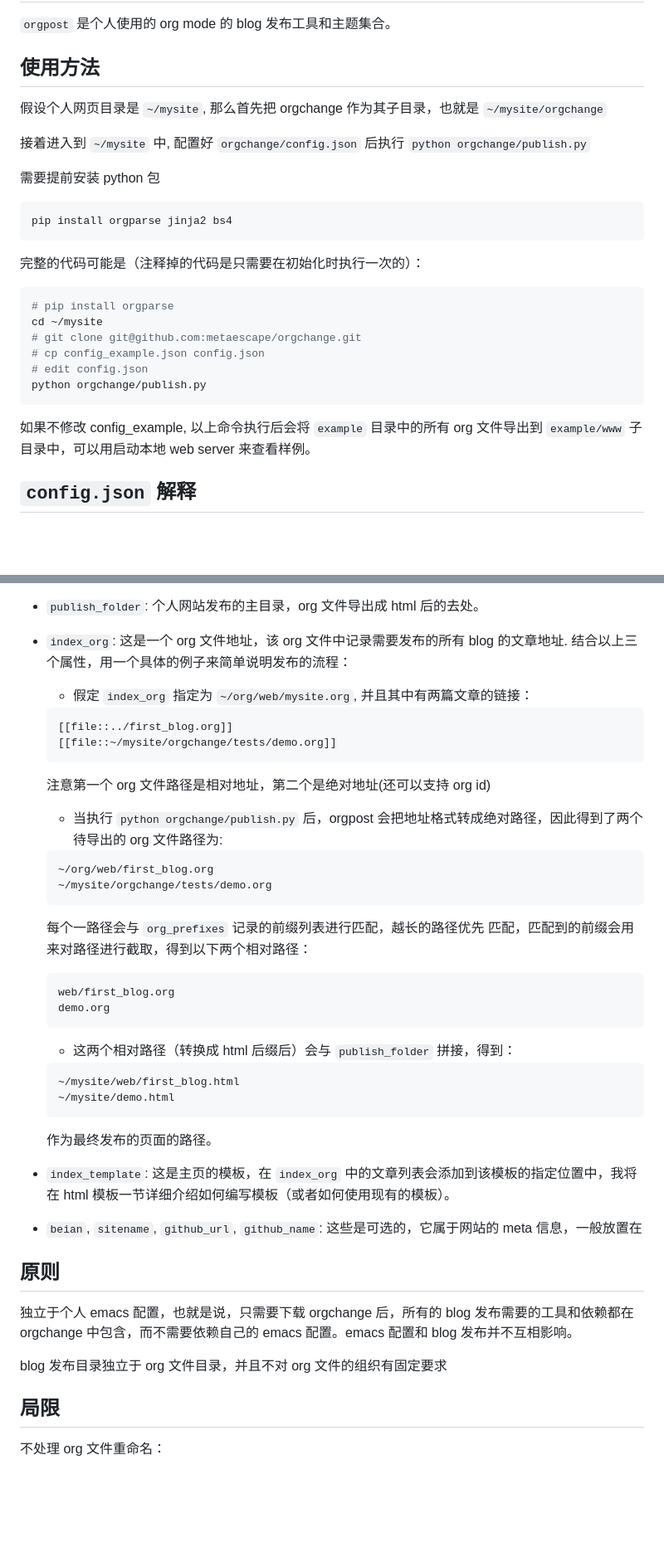
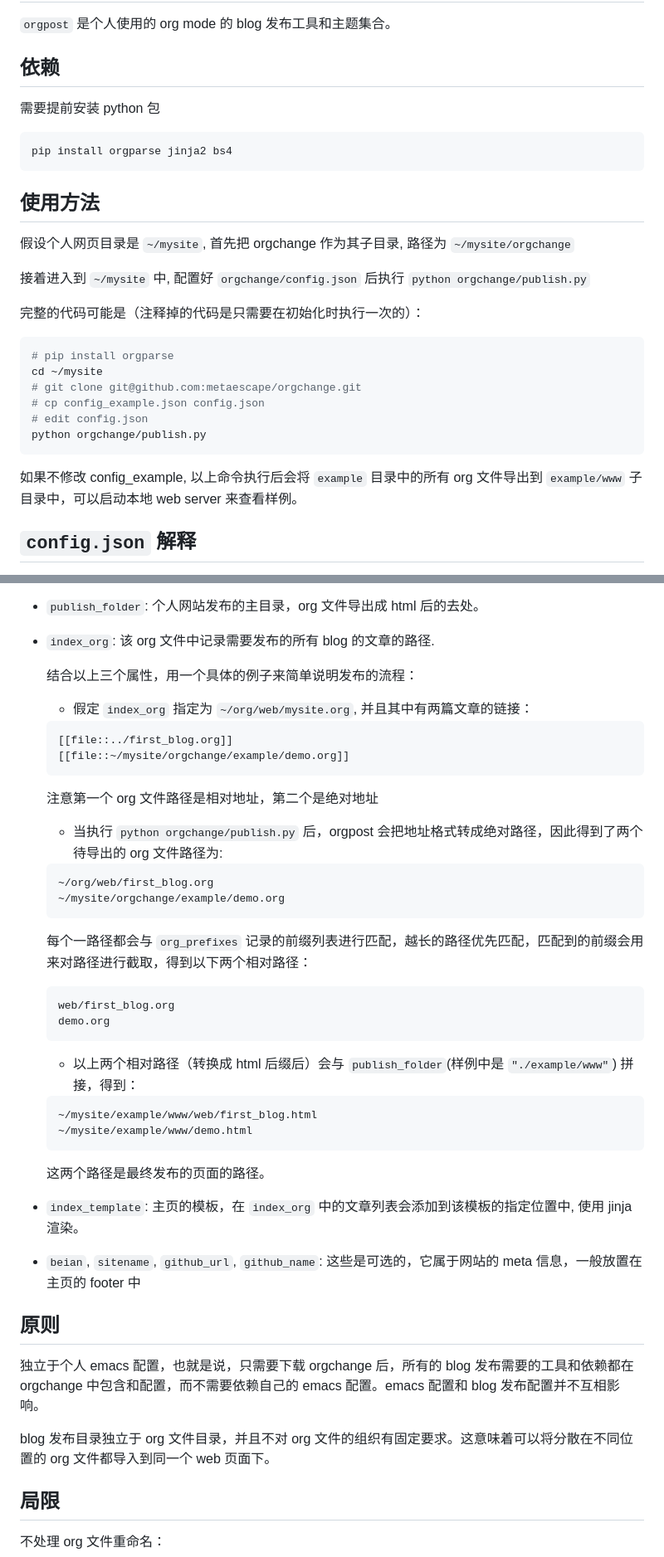
Before and after one commit to metaescape/orgchange, a Markdown page: README.md, 2 parts joined by grey strips. Shown: that part at 83% size. Drawn GitHub-style; blank space fills up the shorter version.

Commit message:
update config_example.json explanation

````diff
--- a/README.md
+++ b/README.md
@@ -2,17 +2,19 @@
 
 `orgpost` 是个人使用的 org mode 的 blog 发布工具和主题集合。
 
-## 使用方法
-
-假设个人网页目录是 `~/mysite`, 那么首先把 orgchange 作为其子目录，也就是 `~/mysite/orgchange`
-
-接着进入到 `~/mysite` 中, 配置好 `orgchange/config.json` 后执行 `python orgchange/publish.py`
+## 依赖
 
 需要提前安装 python 包
 
 ```bash
 pip install orgparse jinja2 bs4
 ```
+
+## 使用方法
+
+假设个人网页目录是 `~/mysite`, 首先把 orgchange 作为其子目录, 路径为 `~/mysite/orgchange`
+
+接着进入到 `~/mysite` 中, 配置好 `orgchange/config.json` 后执行 `python orgchange/publish.py`
 
 完整的代码可能是（注释掉的代码是只需要在初始化时执行一次的）：
 
@@ -25,7 +27,7 @@ cd ~/mysite
 python orgchange/publish.py
 ```
 
-如果不修改 config_example, 以上命令执行后会将 `example` 目录中的所有 org 文件导出到 `example/www` 子目录中，可以用启动本地 web server 来查看样例。
+如果不修改 config_example, 以上命令执行后会将 `example` 目录中的所有 org 文件导出到 `example/www` 子目录中，可以启动本地 web server 来查看样例。
 
 ## `config.json` 解释
 
@@ -50,49 +52,50 @@ config_example.json 结构如下，发布前，需要把该文件复制或重命
 
 - `org_prefixes`: 这是一个保存路径的列表，记录的是源 org 文件所在的目录名. 也就是说，在这些目录下的 org 文件才有可能被导出成 html。 由于是列表，这意味着可以从多个不同的目录下导出 org 到同一个网页。
 - `publish_folder`: 个人网站发布的主目录，org 文件导出成 html 后的去处。
-- `index_org`: 这是一个 org 文件地址，该 org 文件中记录需要发布的所有 blog 的文章地址. 结合以上三个属性，用一个具体的例子来简单说明发布的流程：
+- `index_org`: 该 org 文件中记录需要发布的所有 blog 的文章的路径.
+
+  结合以上三个属性，用一个具体的例子来简单说明发布的流程：
 
   - 假定 `index_org` 指定为 `~/org/web/mysite.org`, 并且其中有两篇文章的链接：
 
   ```org
   [[file::../first_blog.org]]
-  [[file::~/mysite/orgchange/tests/demo.org]]
+  [[file::~/mysite/orgchange/example/demo.org]]
   ```
 
-  注意第一个 org 文件路径是相对地址，第二个是绝对地址(还可以支持 org id)
+  注意第一个 org 文件路径是相对地址，第二个是绝对地址
 
   - 当执行 `python orgchange/publish.py` 后，orgpost 会把地址格式转成绝对路径，因此得到了两个待导出的 org 文件路径为:
 
   ```bash
   ~/org/web/first_blog.org
-  ~/mysite/orgchange/tests/demo.org
+  ~/mysite/orgchange/example/demo.org
   ```
 
-  每个一路径会与 `org_prefixes` 记录的前缀列表进行匹配，越长的路径优先
-  匹配，匹配到的前缀会用来对路径进行截取，得到以下两个相对路径：
+  每个一路径都会与 `org_prefixes` 记录的前缀列表进行匹配，越长的路径优先匹配，匹配到的前缀会用来对路径进行截取，得到以下两个相对路径：
 
   ```bash
   web/first_blog.org
   demo.org
   ```
 
-  - 这两个相对路径（转换成 html 后缀后）会与 `publish_folder` 拼接，得到：
+  - 以上两个相对路径（转换成 html 后缀后）会与 `publish_folder`(样例中是 `"./example/www"`) 拼接，得到：
 
   ```bash
-  ~/mysite/web/first_blog.html
-  ~/mysite/demo.html
+  ~/mysite/example/www/web/first_blog.html
+  ~/mysite/example/www/demo.html
   ```
 
-  作为最终发布的页面的路径。
+  这两个路径是最终发布的页面的路径。
 
-- `index_template`: 这是主页的模板，在 `index_org` 中的文章列表会添加到该模板的指定位置中，我将在 html 模板一节详细介绍如何编写模板（或者如何使用现有的模板）。
-- `beian`, `sitename`, `github_url`, `github_name`: 这些是可选的，它属于网站的 meta 信息，一般放置在
+- `index_template`: 主页的模板，在 `index_org` 中的文章列表会添加到该模板的指定位置中, 使用 jinja 渲染。
+- `beian`, `sitename`, `github_url`, `github_name`: 这些是可选的，它属于网站的 meta 信息，一般放置在主页的 footer 中
 
 ## 原则
 
-独立于个人 emacs 配置，也就是说，只需要下载 orgchange 后，所有的 blog 发布需要的工具和依赖都在 orgchange 中包含，而不需要依赖自己的 emacs 配置。emacs 配置和 blog 发布并不互相影响。
+独立于个人 emacs 配置，也就是说，只需要下载 orgchange 后，所有的 blog 发布需要的工具和依赖都在 orgchange 中包含和配置，而不需要依赖自己的 emacs 配置。emacs 配置和 blog 发布配置并不互相影响。
 
-blog 发布目录独立于 org 文件目录，并且不对 org 文件的组织有固定要求
+blog 发布目录独立于 org 文件目录，并且不对 org 文件的组织有固定要求。这意味着可以将分散在不同位置的 org 文件都导入到同一个 web 页面下。
 
 ## 局限
 
````
